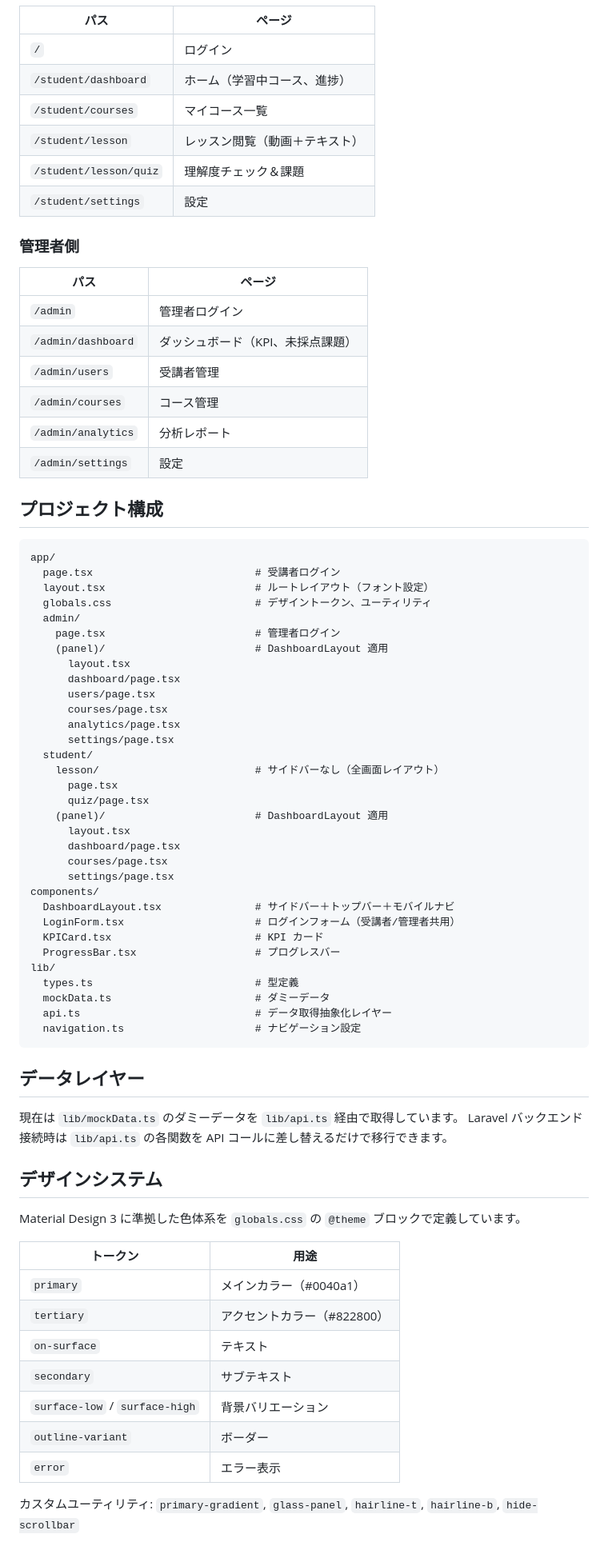
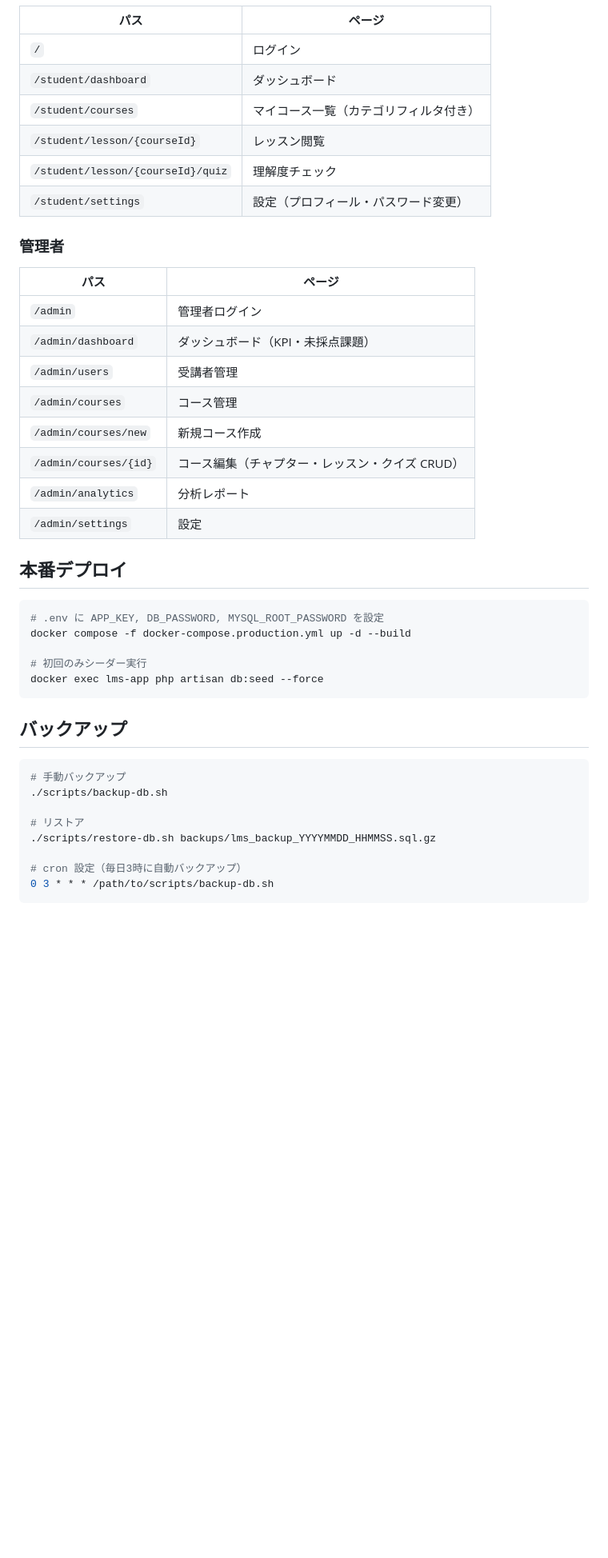
Before and after one commit to t-kobayashi1227/LMS-develop, a Markdown page: README.md, the part around one of its changes. Shown at 80% size. GitHub-like rendering; blank space fills up the shorter version.

Commit message:
docs: READMEを現状に合わせて全面更新
- テストアカウント情報を追加
- バックエンド（Docker）のセットアップ手順を追加
- ルーティング表を最新の動的ルートに更新
- テストコマンド、本番デプロイ、バックアップ手順を追加
- 古い mockData 関連の記述を削除

Co-Authored-By: Claude Opus 4.6 (1M context) <noreply@anthropic.com>

````diff
--- a/README.md
+++ b/README.md
@@ -37,77 +67,44 @@ http://localhost:3000 で起動します。
 | パス | ページ |
 |------|--------|
 | `/` | ログイン |
-| `/student/dashboard` | ホーム（学習中コース、進捗） |
-| `/student/courses` | マイコース一覧 |
-| `/student/lesson` | レッスン閲覧（動画＋テキスト） |
-| `/student/lesson/quiz` | 理解度チェック＆課題 |
-| `/student/settings` | 設定 |
+| `/student/dashboard` | ダッシュボード |
+| `/student/courses` | マイコース一覧（カテゴリフィルタ付き） |
+| `/student/lesson/{courseId}` | レッスン閲覧 |
+| `/student/lesson/{courseId}/quiz` | 理解度チェック |
+| `/student/settings` | 設定（プロフィール・パスワード変更） |
 
-### 管理者側
+### 管理者
 
 | パス | ページ |
 |------|--------|
 | `/admin` | 管理者ログイン |
-| `/admin/dashboard` | ダッシュボード（KPI、未採点課題） |
+| `/admin/dashboard` | ダッシュボード（KPI・未採点課題） |
 | `/admin/users` | 受講者管理 |
 | `/admin/courses` | コース管理 |
+| `/admin/courses/new` | 新規コース作成 |
+| `/admin/courses/{id}` | コース編集（チャプター・レッスン・クイズ CRUD） |
 | `/admin/analytics` | 分析レポート |
 | `/admin/settings` | 設定 |
 
-## プロジェクト構成
+## 本番デプロイ
 
-```
-app/
-  page.tsx                          # 受講者ログイン
-  layout.tsx                        # ルートレイアウト（フォント設定）
-  globals.css                       # デザイントークン、ユーティリティ
-  admin/
-    page.tsx                        # 管理者ログイン
-    (panel)/                        # DashboardLayout 適用
-      layout.tsx
-      dashboard/page.tsx
-      users/page.tsx
-      courses/page.tsx
-      analytics/page.tsx
-      settings/page.tsx
-  student/
-    lesson/                         # サイドバーなし（全画面レイアウト）
-      page.tsx
-      quiz/page.tsx
-    (panel)/                        # DashboardLayout 適用
-      layout.tsx
-      dashboard/page.tsx
-      courses/page.tsx
-      settings/page.tsx
-components/
-  DashboardLayout.tsx               # サイドバー＋トップバー＋モバイルナビ
-  LoginForm.tsx                     # ログインフォーム（受講者/管理者共用）
-  KPICard.tsx                       # KPI カード
-  ProgressBar.tsx                   # プログレスバー
-lib/
-  types.ts                          # 型定義
-  mockData.ts                       # ダミーデータ
-  api.ts                            # データ取得抽象化レイヤー
-  navigation.ts                     # ナビゲーション設定
+```bash
+# .env に APP_KEY, DB_PASSWORD, MYSQL_ROOT_PASSWORD を設定
+docker compose -f docker-compose.production.yml up -d --build
+
+# 初回のみシーダー実行
+docker exec lms-app php artisan db:seed --force
 ```
 
-## データレイヤー
+## バックアップ
 
-現在は `lib/mockData.ts` のダミーデータを `lib/api.ts` 経由で取得しています。
-Laravel バックエンド接続時は `lib/api.ts` の各関数を API コールに差し替えるだけで移行できます。
+```bash
+# 手動バックアップ
+./scripts/backup-db.sh
 
-## デザインシステム
+# リストア
+./scripts/restore-db.sh backups/lms_backup_YYYYMMDD_HHMMSS.sql.gz
 
-Material Design 3 に準拠した色体系を `globals.css` の `@theme` ブロックで定義しています。
-
-| トークン | 用途 |
-|---------|------|
-| `primary` | メインカラー（#0040a1） |
-| `tertiary` | アクセントカラー（#822800） |
-| `on-surface` | テキスト |
-| `secondary` | サブテキスト |
-| `surface-low` / `surface-high` | 背景バリエーション |
-| `outline-variant` | ボーダー |
-| `error` | エラー表示 |
-
-カスタムユーティリティ: `primary-gradient`, `glass-panel`, `hairline-t`, `hairline-b`, `hide-scrollbar`
+# cron 設定（毎日3時に自動バックアップ）
+0 3 * * * /path/to/scripts/backup-db.sh
+```
````
Also changed, not shown: other parts of README.md (+42 -12 lines).
